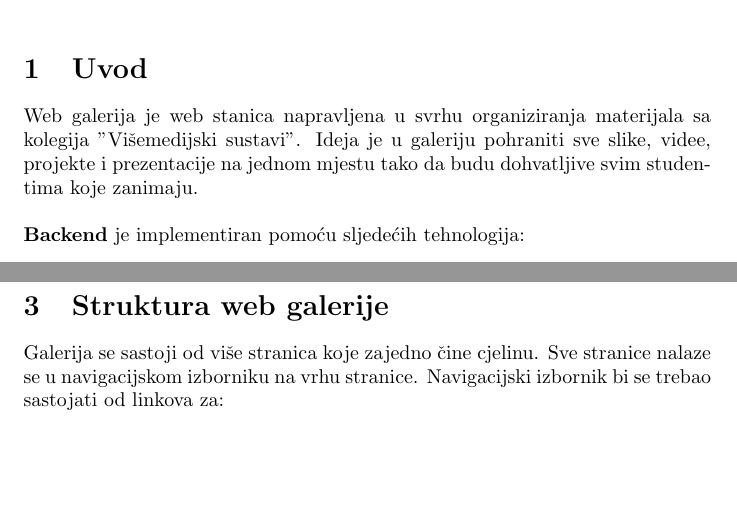
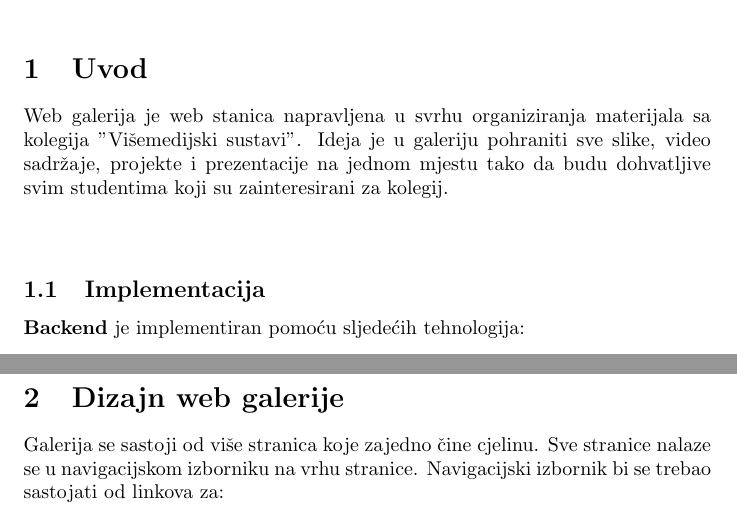
Before and after one commit to gbanusi/MMS-gallery, a LaTeX document (Documentation_LATEX/document.tex): two parts of pages 1 and 3 of 9, joined at a grey line, cut so that both start at the same text, the shorter picture padded with empty space. Compiled offline with pdfLaTeX.

Commit message:
documentation typos

```diff
--- a/Documentation_LATEX/document.tex
+++ b/Documentation_LATEX/document.tex
@@ -16,9 +16,10 @@
 
 \section{Uvod}
 Web galerija je web stanica napravljena u svrhu organiziranja materijala sa kolegija "Višemedijski sustavi".
-Ideja je u galeriju pohraniti sve slike, videe, projekte i prezentacije na jednom mjestu tako da budu dohvatljive svim studentima koje zanimaju.
+Ideja je u galeriju pohraniti sve slike, video sadržaje, projekte i prezentacije na jednom mjestu tako da budu dohvatljive svim studentima koji su zainteresirani za kolegij.
 \newline
 \newline
+\subsection{Implementacija}
 \textbf{Backend} je implementiran pomoću sljedećih tehnologija:
 \begin{itemize}
 	\item ruby on rails (RoR),
@@ -55,7 +56,7 @@ Nedostatci:
 \newpage
 
 
-\section{Struktura web galerije}
+\section{Dizajn web galerije}
 
 Galerija se sastoji od više stranica koje zajedno čine cjelinu.
 Sve stranice nalaze se u navigacijskom izborniku na vrhu stranice. Navigacijski izbornik bi se trebao sastojati od linkova za:
```
Also changed, not shown: Documentation_LATEX/document.pdf, Documentation_LATEX/document.tex (2 more changed lines), 3 other files.
